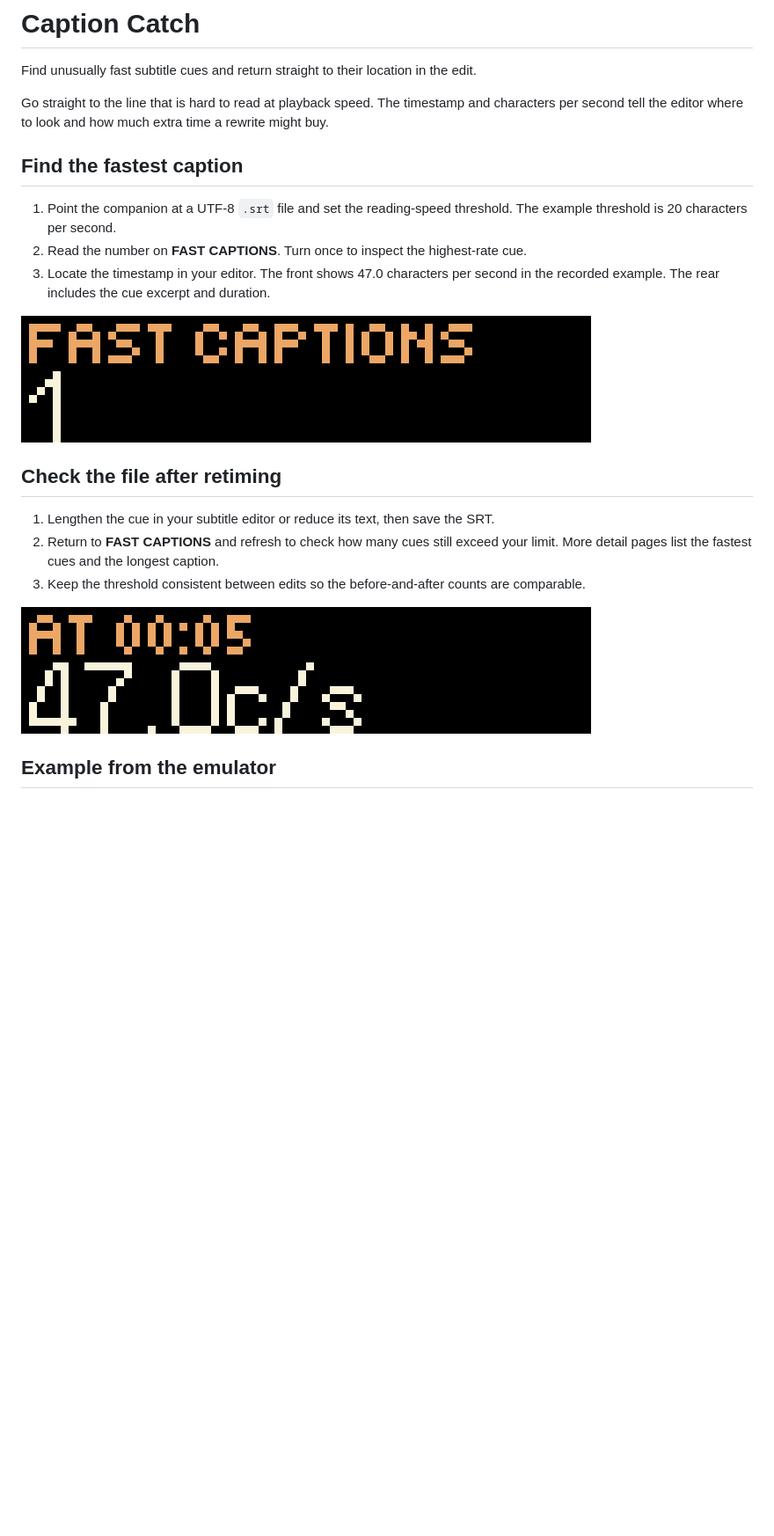
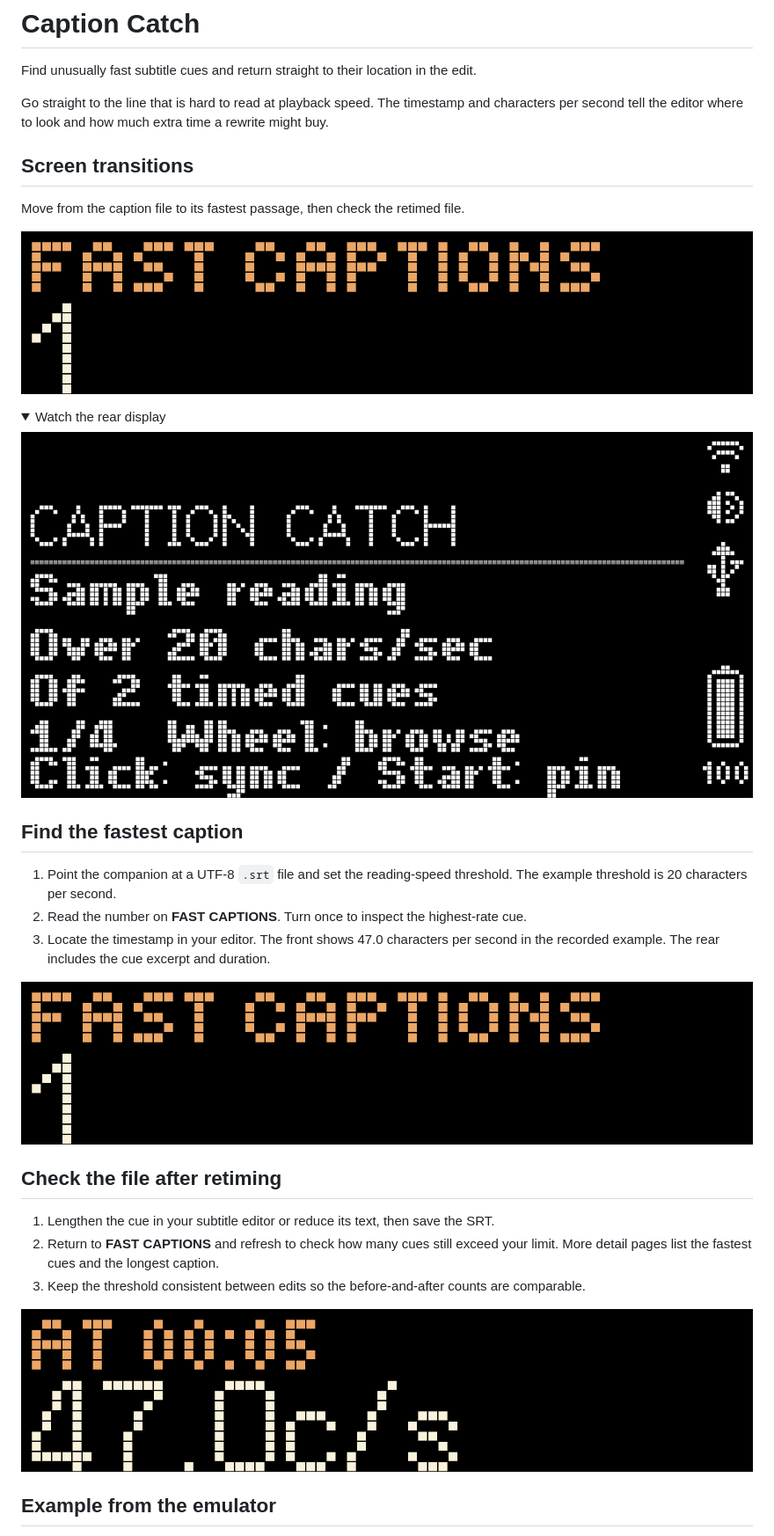
Before and after one commit to ncoooooper/busybar-caption-catch, a Markdown page: README.md, the part around one of its changes. Shown at 88% size. Rendered like a GitHub page; pictures changed too: media/guide/open-fast-cue.gif, media/guide/return-to-cue-count.gif, media/guide/screen-transitions-rear.gif (added); folded sections open; blank space fills up the shorter version.

Commit message:
Animate screen changes and record both displays on the LED grid

```diff
--- a/README.md
+++ b/README.md
@@ -3,6 +3,20 @@
 Find unusually fast subtitle cues and return straight to their location in the edit.
 
 Go straight to the line that is hard to read at playback speed. The timestamp and characters per second tell the editor where to look and how much extra time a rewrite might buy.
+
+## Screen transitions
+
+Move from the caption file to its fastest passage, then check the retimed file.
+
+![Caption Catch front display. Move from the caption file to its fastest passage, then check the retimed file.](media/guide/screen-transitions.gif)
+
+<details>
+
+<summary>Watch the rear display</summary>
+
+![Caption Catch rear display during the recorded controls](media/guide/screen-transitions-rear.gif)
+
+</details>
 
 ## Find the fastest caption
 
```
Also changed, not shown: other parts of README.md (+1 -1 lines), EMULATOR-QA.md (+5 -1 lines), 13 other files.
